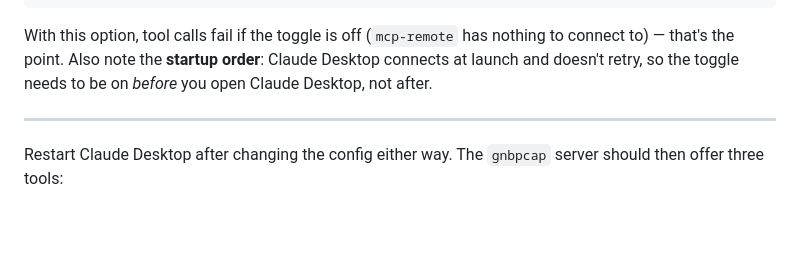
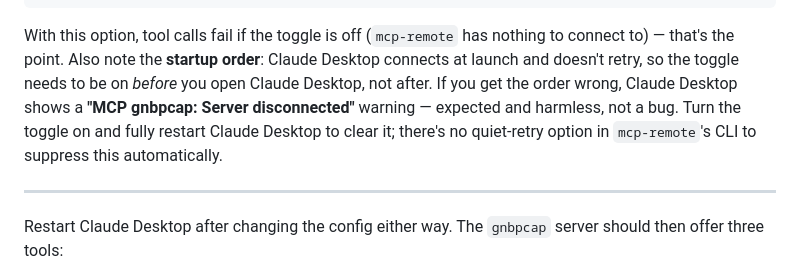
Before and after one commit to fllay/gnbpcap, a Markdown page: mcp-server/SETUP.md, the part around the change. GitHub-like rendering; blank space fills up the shorter version.

```diff
--- a/mcp-server/SETUP.md
+++ b/mcp-server/SETUP.md
@@ -98,7 +98,11 @@ listening on the toggle's port:
 With this option, tool calls fail if the toggle is off (`mcp-remote` has
 nothing to connect to) — that's the point. Also note the **startup
 order**: Claude Desktop connects at launch and doesn't retry, so the
-toggle needs to be on *before* you open Claude Desktop, not after.
+toggle needs to be on *before* you open Claude Desktop, not after. If you
+get the order wrong, Claude Desktop shows a **"MCP gnbpcap: Server
+disconnected"** warning — expected and harmless, not a bug. Turn the
+toggle on and fully restart Claude Desktop to clear it; there's no
+quiet-retry option in `mcp-remote`'s CLI to suppress this automatically.
 
 ---
 
```
Also changed, not shown: README.md (+4 -1 lines).
